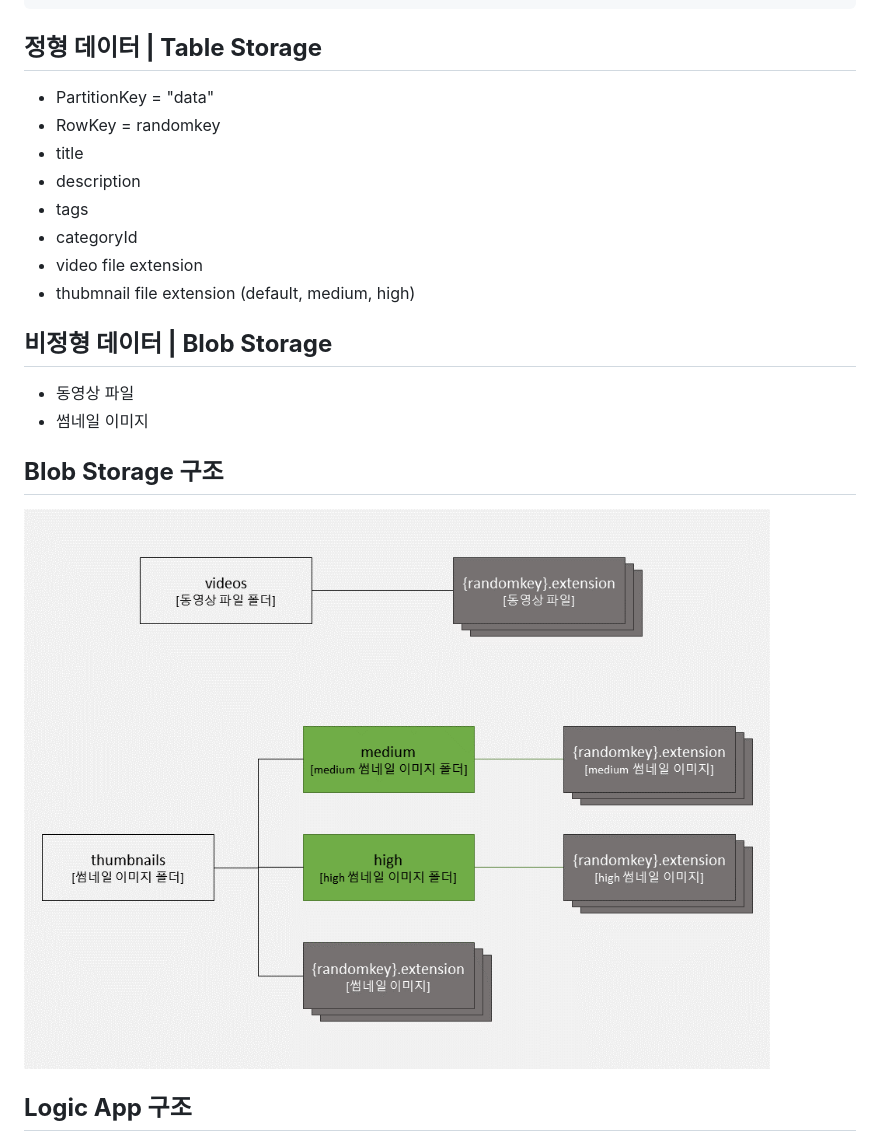
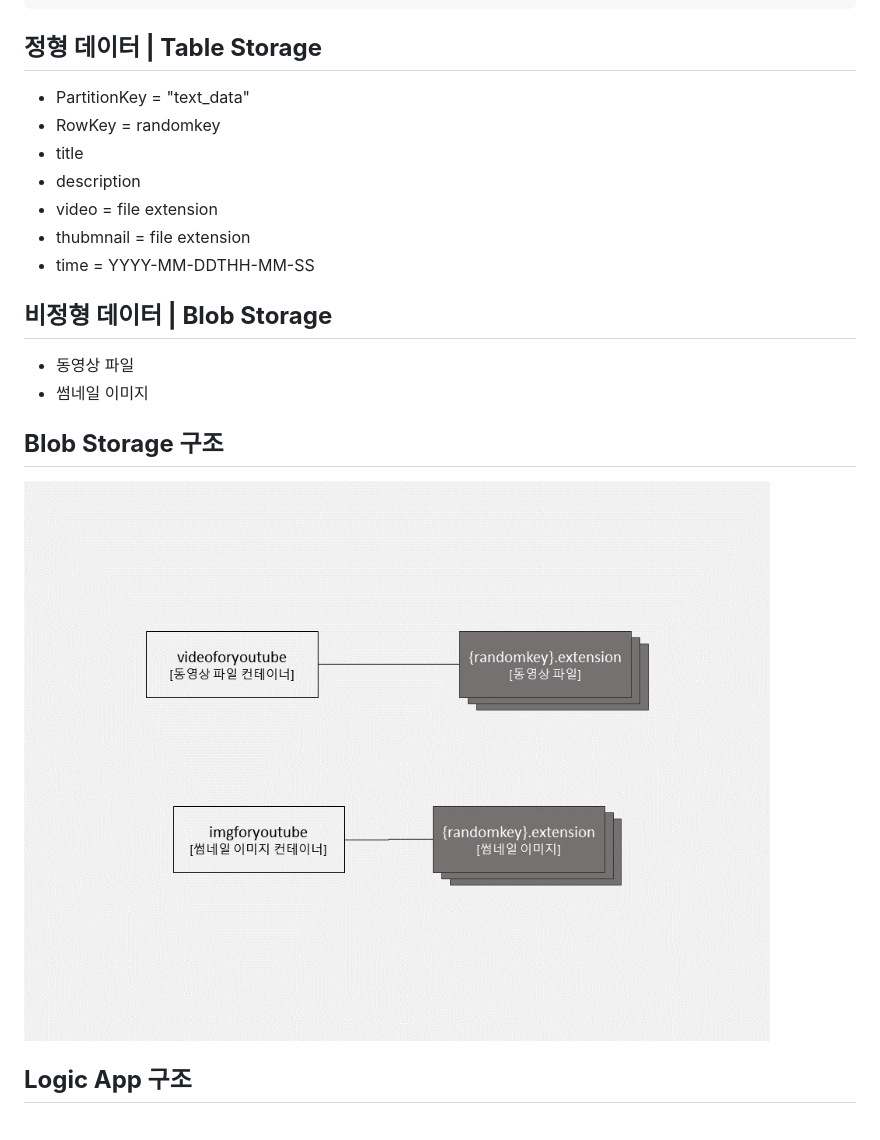
Before and after one commit to youtube-scheduling/youtube-scheduler, a Markdown page: Data Structure/readme.md, the part around the change. Drawn GitHub-style; pictures changed too: Data Structure/img/datastructure.png.

Commit message:
자료 구조 수정

```diff
--- a/Data Structure/readme.md
+++ b/Data Structure/readme.md
@@ -38,14 +38,13 @@
 **정형 데이터 | Table Storage**
 ---
 
-- PartitionKey = "data"
+- PartitionKey = "text_data"
 - RowKey = randomkey
 - title
 - description
-- tags
-- categoryId
-- video file extension
-- thubmnail file extension (default, medium, high)
+- video = file extension
+- thubmnail = file extension
+- time = YYYY-MM-DDTHH-MM-SS
 
 **비정형 데이터 | Blob Storage**
 ---
```
